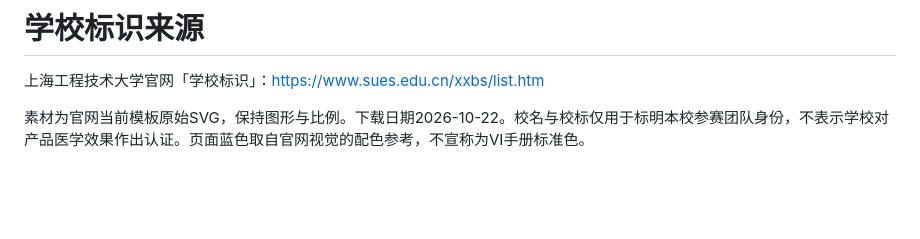
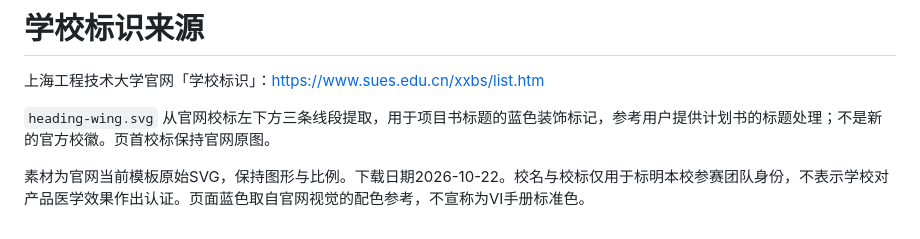
Before and after one commit to yangzhe0/project_NutriTrace, a Markdown page: assets/sues/README.md, the part around the change. GitHub-like rendering; blank space fills up the shorter version.

```diff
--- a/assets/sues/README.md
+++ b/assets/sues/README.md
@@ -2,4 +2,6 @@
 
 上海工程技术大学官网「学校标识」：https://www.sues.edu.cn/xxbs/list.htm
 
+`heading-wing.svg` 从官网校标左下方三条线段提取，用于项目书标题的蓝色装饰标记，参考用户提供计划书的标题处理；不是新的官方校徽。页首校标保持官网原图。
+
 素材为官网当前模板原始SVG，保持图形与比例。下载日期2026-10-22。校名与校标仅用于标明本校参赛团队身份，不表示学校对产品医学效果作出认证。页面蓝色取自官网视觉的配色参考，不宣称为VI手册标准色。
```
Also changed, not shown: THIRD_PARTY_NOTICES.md (+2 -1 lines), assets/editorial/README.md (added, +10 -0 lines), docs/proposal.md (+18 -21 lines), assets/editorial/meal-24738519.jpg (added), assets/editorial/meal-7111388.jpg (added), assets/proposal-overview.jpg, assets/proposal-preview.jpg, 10 other files.
